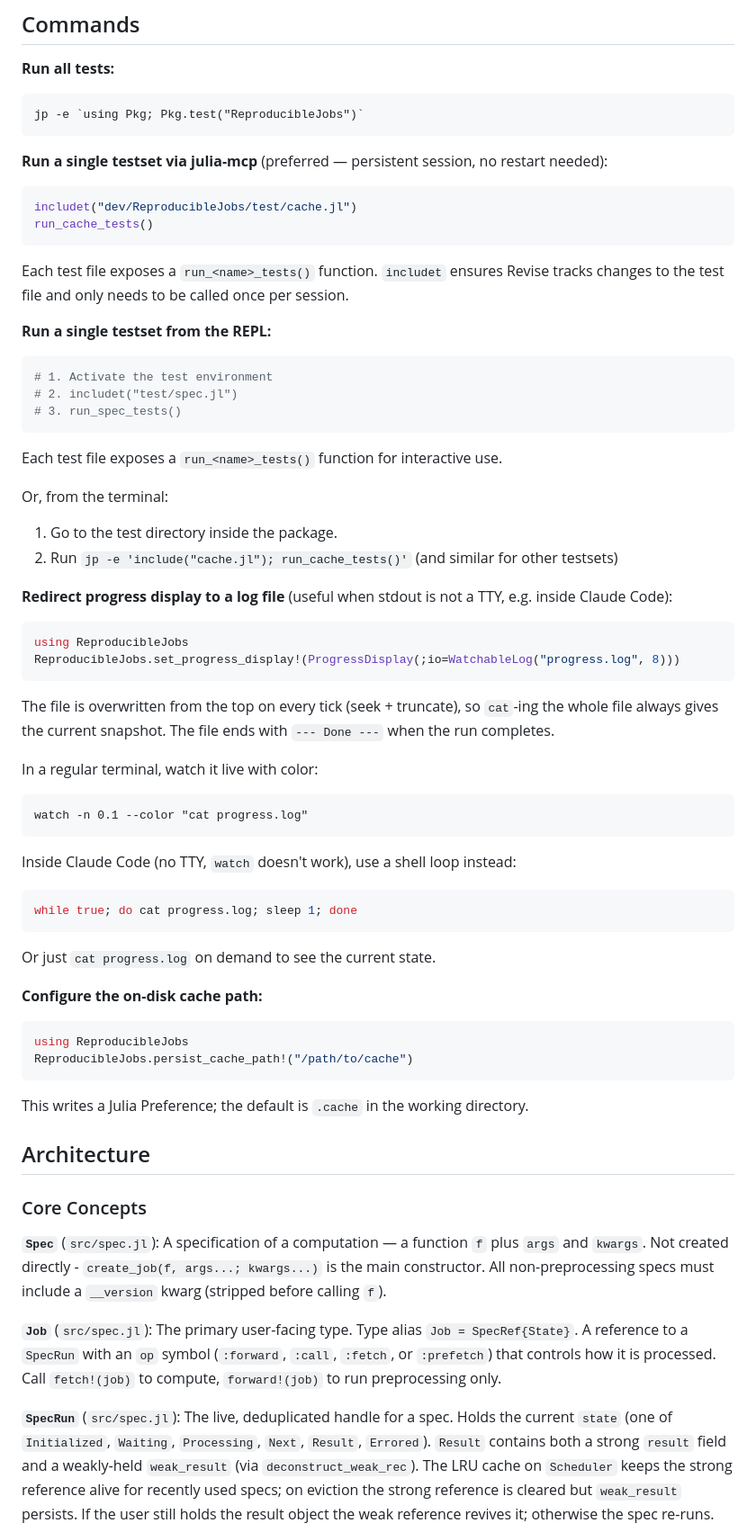
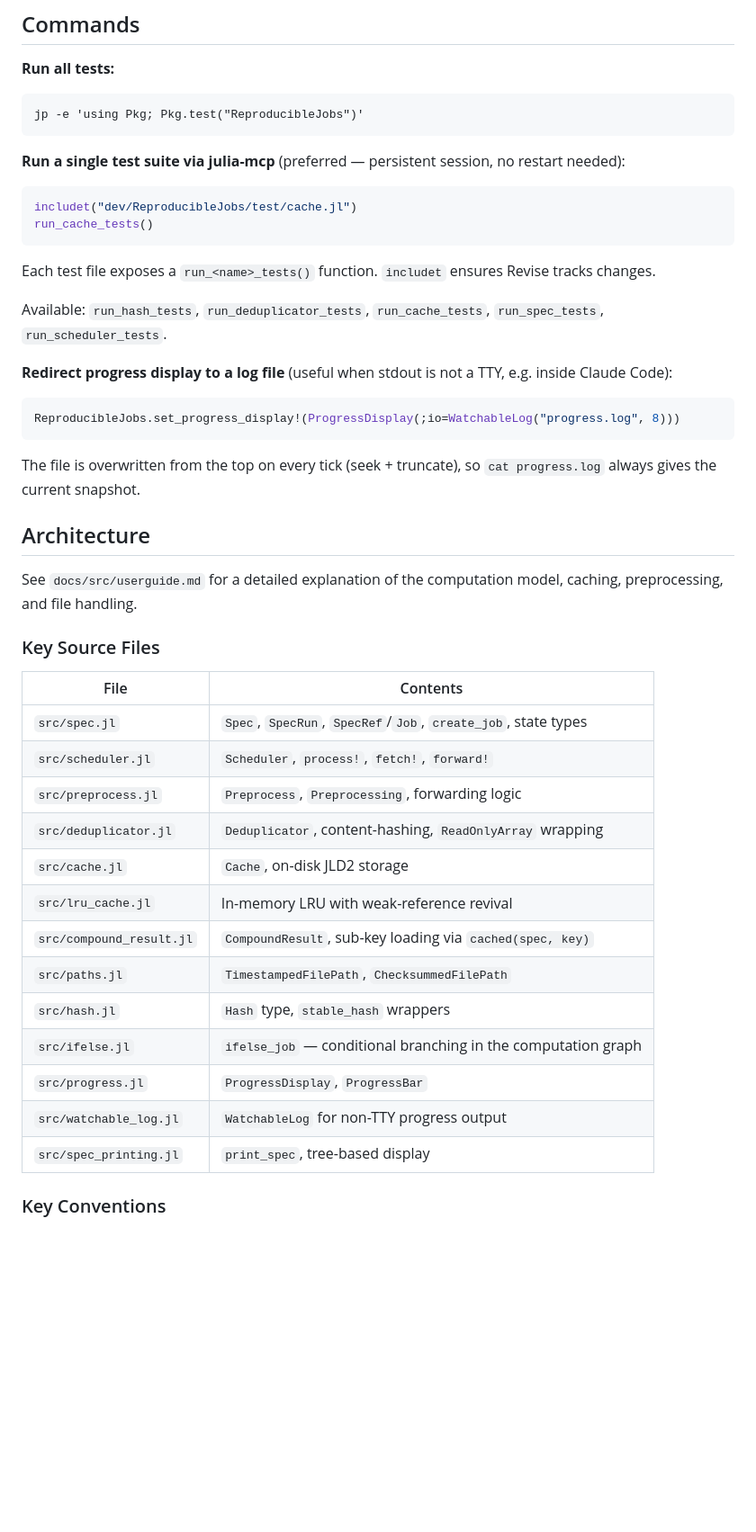
Before and after one commit to rasmushenningsson/ReproducibleJobs.jl, a Markdown page: CLAUDE.md, the part around one of its changes. Shown at 90% size. Drawn GitHub-style; blank space fills up the shorter version.

Commit message:
Simplify CLAUDE.md
Simplify CLAUDE.md and let if refer to documentation that now exists.

````diff
--- a/CLAUDE.md
+++ b/CLAUDE.md
@@ -6,62 +6,45 @@ This file provides guidance to Claude Code (claude.ai/code) when working with co
 
 **Run all tests:**
 ```
-jp -e `using Pkg; Pkg.test("ReproducibleJobs")`
+jp -e 'using Pkg; Pkg.test("ReproducibleJobs")'
 ```
 
-**Run a single testset via julia-mcp** (preferred — persistent session, no restart needed):
+**Run a single test suite via julia-mcp** (preferred — persistent session, no restart needed):
 ```julia
 includet("dev/ReproducibleJobs/test/cache.jl")
 run_cache_tests()
 ```
-Each test file exposes a `run_<name>_tests()` function. `includet` ensures Revise tracks changes to the test file and only needs to be called once per session.
+Each test file exposes a `run_<name>_tests()` function. `includet` ensures Revise tracks changes.
 
-**Run a single testset from the REPL:**
-```julia
-# 1. Activate the test environment
-# 2. includet("test/spec.jl")
-# 3. run_spec_tests()
-```
-Each test file exposes a `run_<name>_tests()` function for interactive use.
-
-Or, from the terminal:
-1. Go to the test directory inside the package.
-2. Run `jp -e 'include("cache.jl"); run_cache_tests()'`
-(and similar for other testsets)
+Available: `run_hash_tests`, `run_deduplicator_tests`, `run_cache_tests`, `run_spec_tests`, `run_scheduler_tests`.
 
 **Redirect progress display to a log file** (useful when stdout is not a TTY, e.g. inside Claude Code):
 ```julia
-using ReproducibleJobs
 ReproducibleJobs.set_progress_display!(ProgressDisplay(;io=WatchableLog("progress.log", 8)))
 ```
-The file is overwritten from the top on every tick (seek + truncate), so `cat`-ing the whole
-file always gives the current snapshot. The file ends with `--- Done ---` when the run completes.
-
-In a regular terminal, watch it live with color:
-```
-watch -n 0.1 --color "cat progress.log"
-```
-
-Inside Claude Code (no TTY, `watch` doesn't work), use a shell loop instead:
-```bash
-while true; do cat progress.log; sleep 1; done
-```
-Or just `cat progress.log` on demand to see the current state.
-
-**Configure the on-disk cache path:**
-```julia
-using ReproducibleJobs
-ReproducibleJobs.persist_cache_path!("/path/to/cache")
-```
-This writes a Julia Preference; the default is `.cache` in the working directory.
+The file is overwritten from the top on every tick (seek + truncate), so `cat progress.log` always gives the current snapshot.
 
 ## Architecture
 
-### Core Concepts
+See `docs/src/userguide.md` for a detailed explanation of the computation model, caching, preprocessing, and file handling.
 
-**`Spec`** (`src/spec.jl`): A specification of a computation — a function `f` plus `args` and `kwargs`. Not created directly - `create_job(f, args...; kwargs...)` is the main constructor. All non-preprocessing specs must include a `__version` kwarg (stripped before calling `f`).
+### Key Source Files
 
-**`Job`** (`src/spec.jl`): The primary user-facing type. Type alias `Job = SpecRef{State}`. A reference to a `SpecRun` with an `op` symbol (`:forward`, `:call`, `:fetch`, or `:prefetch`) that controls how it is processed. Call `fetch!(job)` to compute, `forward!(job)` to run preprocessing only.
+| File | Contents |
+|------|----------|
+| `src/spec.jl` | `Spec`, `SpecRun`, `SpecRef`/`Job`, `create_job`, state types |
+| `src/scheduler.jl` | `Scheduler`, `process!`, `fetch!`, `forward!` |
+| `src/preprocess.jl` | `Preprocess`, `Preprocessing`, forwarding logic |
+| `src/deduplicator.jl` | `Deduplicator`, content-hashing, `ReadOnlyArray` wrapping |
+| `src/cache.jl` | `Cache`, on-disk JLD2 storage |
+| `src/lru_cache.jl` | In-memory LRU with weak-reference revival |
+| `src/compound_result.jl` | `CompoundResult`, sub-key loading via `cached(spec, key)` |
+| `src/paths.jl` | `TimestampedFilePath`, `ChecksummedFilePath` |
+| `src/hash.jl` | `Hash` type, `stable_hash` wrappers |
+| `src/ifelse.jl` | `ifelse_job` — conditional branching in the computation graph |
+| `src/progress.jl` | `ProgressDisplay`, `ProgressBar` |
+| `src/watchable_log.jl` | `WatchableLog` for non-TTY progress output |
+| `src/spec_printing.jl` | `print_spec`, tree-based display |
 
-**`SpecRun`** (`src/spec.jl`): The live, deduplicated handle for a spec. Holds the current `state` (one of `Initialized`, `Waiting`, `Processing`, `Next`, `Result`, `Errored`). `Result` contains both a strong `result` field and a weakly-held `weak_result` (via `deconstruct_weak_rec`). The LRU cache on `Scheduler` keeps the strong reference alive for recently used specs; on eviction the strong reference is cleared but `weak_result` persists. If the user still holds the result object the weak reference revives it; otherwise the spec re-runs.
+### Key Conventions
 
````
Also changed, not shown: other parts of CLAUDE.md (+7 -37 lines).
